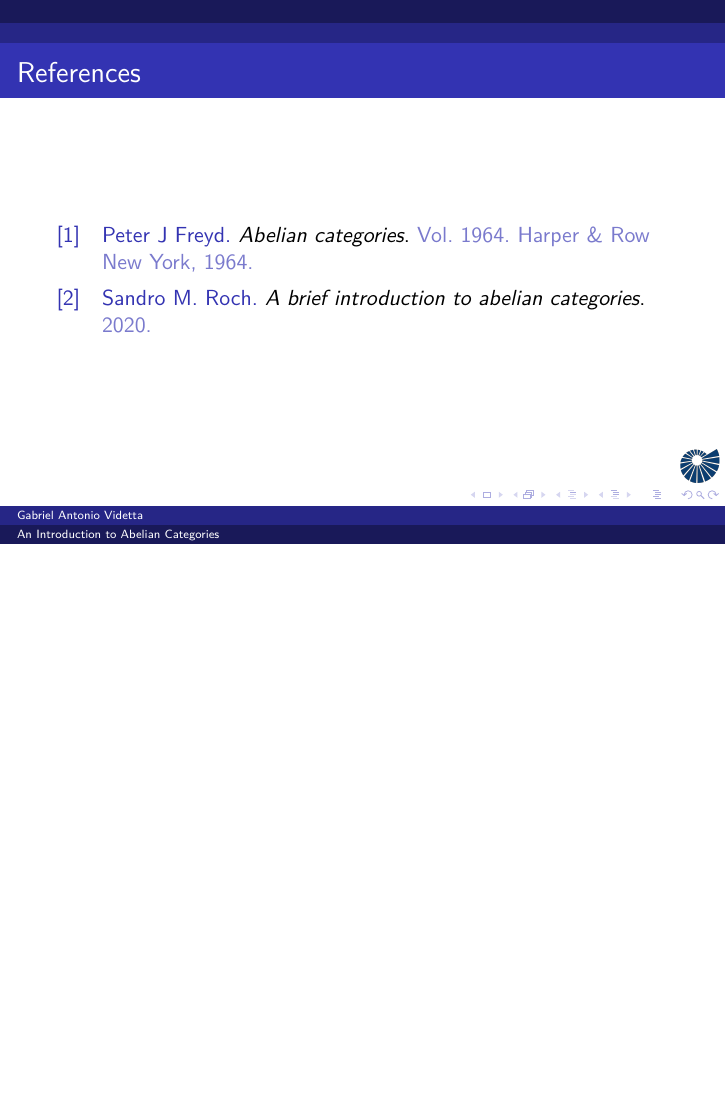
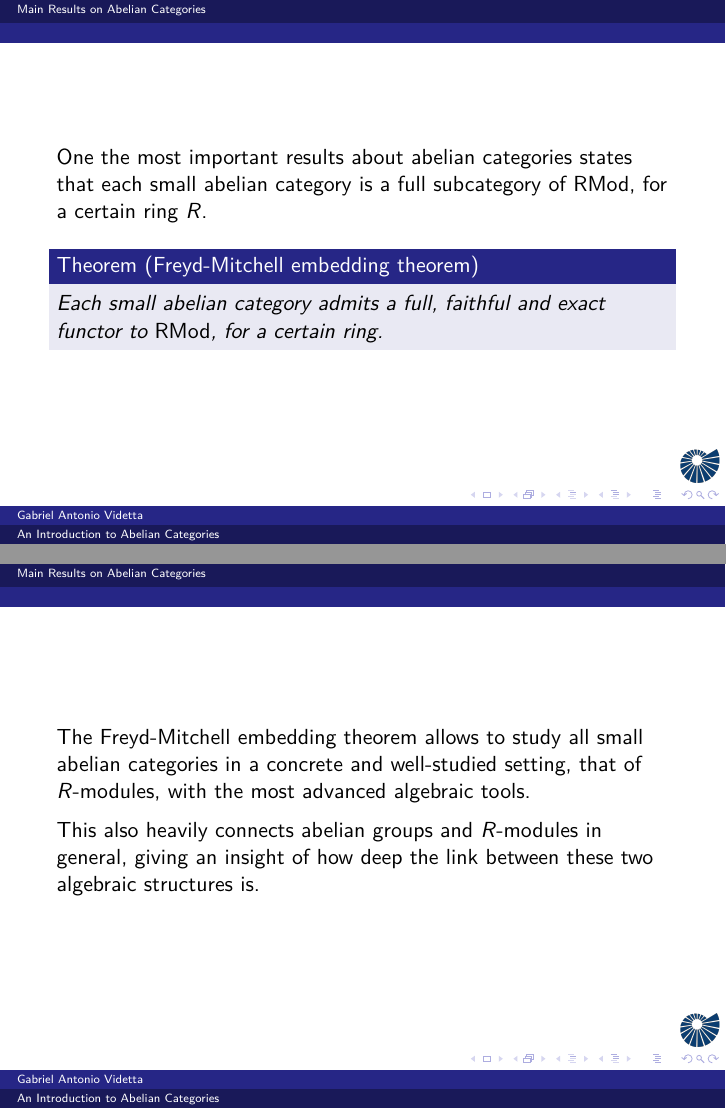
Before and after one commit to hearot/abelian-categories, LaTeX slides (main.tex): page 47 of 47 before the commit and pages 47 and 48 of 49 after it, the two joined at a grey line, the shorter picture padded with empty space. Compiled offline with pdfLaTeX.

Commit message:
feat: add Freyd-Mitchell embedding theorem

```diff
--- a/main.tex
+++ b/main.tex
@@ -651,7 +651,26 @@
     \end{proof}
 \end{frame}
 
-% TODO: Freyd-Mitchell embedding theorem
+\begin{frame}
+    One the most important results about abelian categories states
+    that each small abelian category is a full subcategory of
+    $\cat{RMod}$, for a certain ring $R$. \medskip
+
+    \begin{theorem}[Freyd-Mitchell embedding theorem]
+        Each small abelian category admits a full, faithful and exact
+        functor to $\cat{RMod}$, for a certain ring.
+    \end{theorem}
+\end{frame}
+
+\begin{frame}
+    The Freyd-Mitchell embedding theorem allows to study all small
+    abelian categories in a concrete and well-studied setting, that
+    of $R$-modules, with the most advanced algebraic tools. \medskip
+
+    This also heavily connects abelian groups and $R$-modules in general,
+    giving an insight of how deep the link between these two
+    algebraic structures is.
+\end{frame}
 
 %%
 % References
```
Also changed, not shown: main.pdf, main.tex (2 more changed lines).
